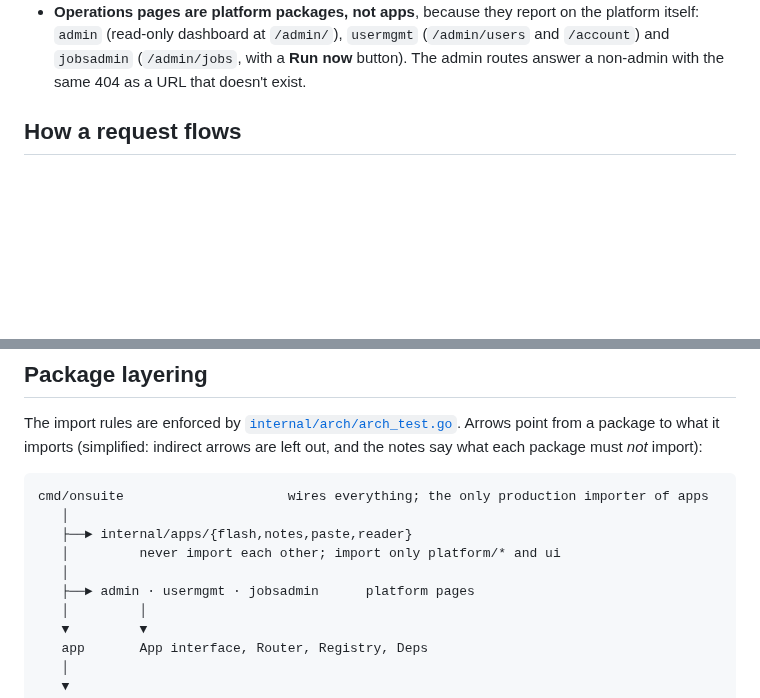
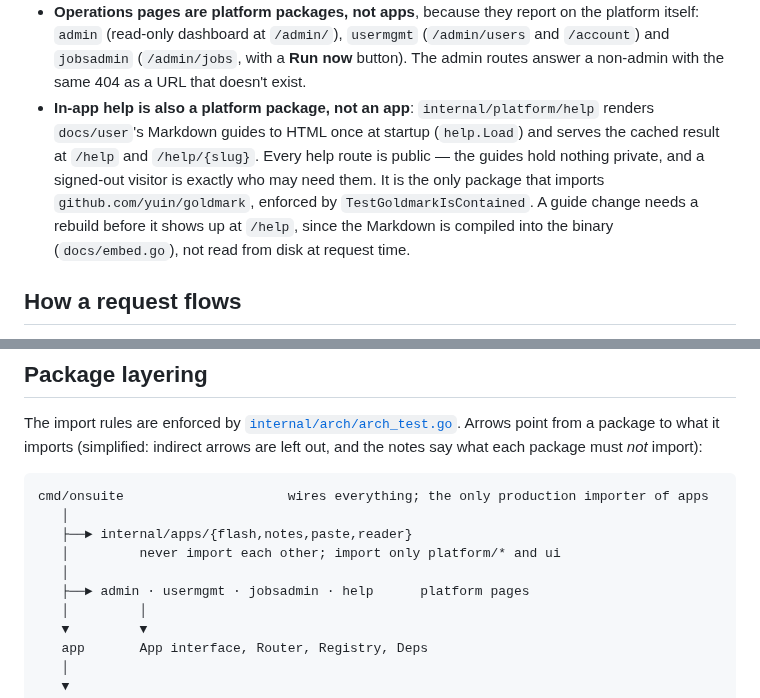
Before and after one commit to iliafrenkel/on-suite, a Markdown page: docs/developers/architecture.md, 2 parts joined by grey strips. Rendered like a GitHub page; blank space fills up the shorter version.

```diff
--- a/docs/developers/architecture.md
+++ b/docs/developers/architecture.md
@@ -44,6 +44,15 @@ together before changing it.*
   `usermgmt` (`/admin/users` and `/account`) and `jobsadmin`
   (`/admin/jobs`, with a **Run now** button). The admin routes answer a
   non-admin with the same 404 as a URL that doesn't exist.
+- **In-app help is also a platform package, not an app**:
+  `internal/platform/help` renders `docs/user`'s Markdown guides to HTML
+  once at startup (`help.Load`) and serves the cached result at `/help` and
+  `/help/{slug}`. Every help route is public — the guides hold nothing
+  private, and a signed-out visitor is exactly who may need them. It is the
+  only package that imports `github.com/yuin/goldmark`, enforced by
+  `TestGoldmarkIsContained`. A guide change needs a rebuild before it shows
+  up at `/help`, since the Markdown is compiled into the binary
+  (`docs/embed.go`), not read from disk at request time.
 
 ## How a request flows
 
@@ -189,7 +198,7 @@ cmd/onsuite                     wires everything; the only production importer o
    ├──► internal/apps/{flash,notes,paste,reader}
    │         never import each other; import only platform/* and ui
    │
-   ├──► admin · usermgmt · jobsadmin      platform pages
+   ├──► admin · usermgmt · jobsadmin · help      platform pages
    │         │
    ▼         ▼
    app       App interface, Router, Registry, Deps
```
Also changed, not shown: docs/developers/repository-layout.md (+5 -3 lines), docs/developers/testing.md (+3 -1 lines).
